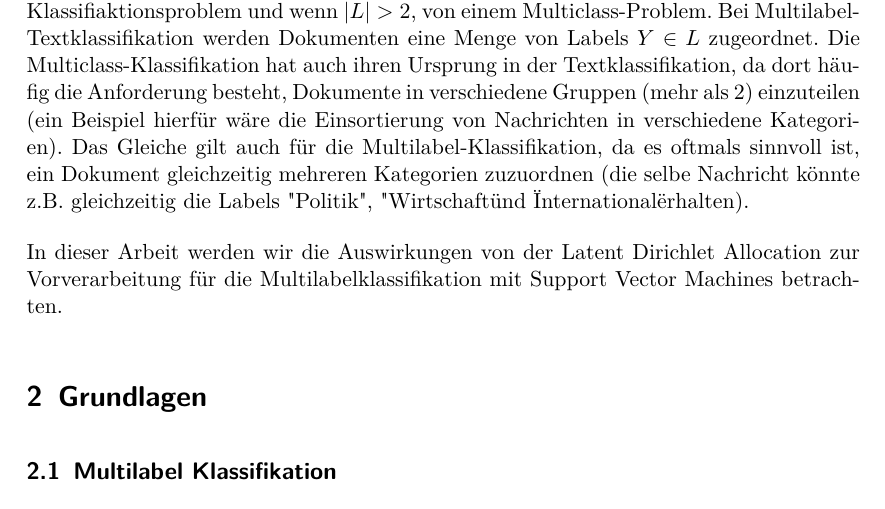
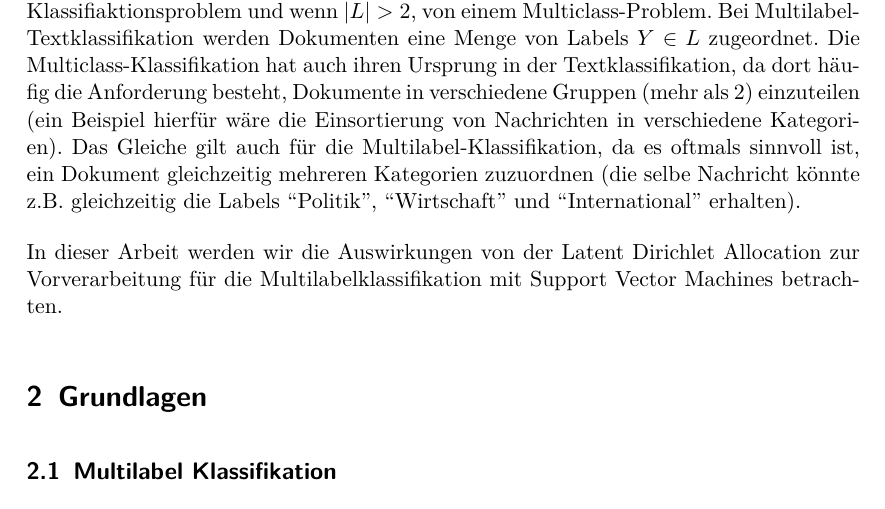
Before and after one commit to lusy/multilabel_classification, a LaTeX paper (paper/main.tex, which reads paper/01-intro.tex): part of page 2 of 5, cut so that both start at the same text. Compiled offline with pdfLaTeX.

Commit message:
right syntax for quotation marks

```diff
--- a/paper/01-intro.tex
+++ b/paper/01-intro.tex
@@ -13,6 +13,6 @@ Traditionell wird bei Textklassifikation jedem Dokument exakt ein Label $l$ aus
 Wenn $|L| = 2$, dann spricht man von einem binären Klassifiaktionsproblem und wenn $|L| > 2$, von einem Multiclass-Problem.
 Bei Multilabel-Textklassifikation werden Dokumenten eine Menge von Labels $Y \in L$ zugeordnet.
 Die Multiclass-Klassifikation hat auch ihren Ursprung in der Textklassifikation, da dort häufig die Anforderung besteht, Dokumente in verschiedene Gruppen (mehr als 2) einzuteilen (ein Beispiel hierfür wäre die Einsortierung von Nachrichten in verschiedene Kategorien).
-Das Gleiche gilt auch für die Multilabel-Klassifikation, da es oftmals sinnvoll ist, ein Dokument gleichzeitig mehreren Kategorien zuzuordnen (die selbe Nachricht könnte z.B. gleichzeitig die Labels "Politik", "Wirtschaft" und "International" erhalten).
+Das Gleiche gilt auch für die Multilabel-Klassifikation, da es oftmals sinnvoll ist, ein Dokument gleichzeitig mehreren Kategorien zuzuordnen (die selbe Nachricht könnte z.B. gleichzeitig die Labels ``Politik'', ``Wirtschaft'' und ``International'' erhalten).
 
 In dieser Arbeit werden wir die Auswirkungen von der Latent Dirichlet Allocation zur Vorverarbeitung für die Multilabelklassifikation mit Support Vector Machines betrachten.
```
